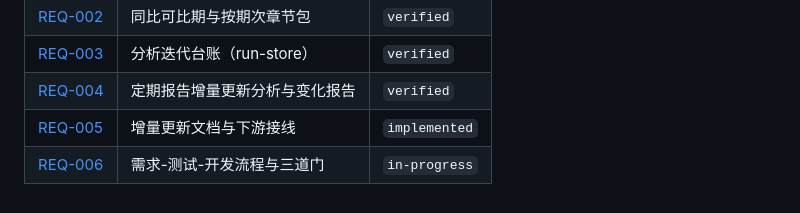
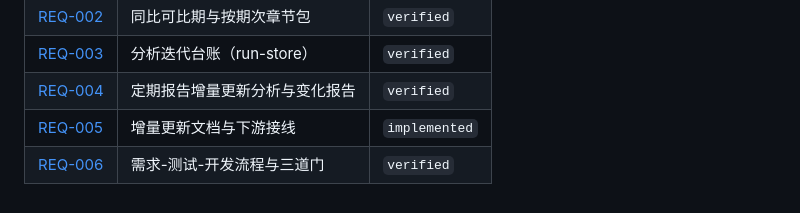
Before and after one commit to CHU-2002/Value_analysis_framework, a Markdown page: docs/requirements/README.md, the part around the change. Rendered like a GitHub page.

```diff
--- a/docs/requirements/README.md
+++ b/docs/requirements/README.md
@@ -114,4 +114,4 @@ Issue 在**验收通过后**才关闭（`verified`），不在 PR 合并时自
 | [REQ-003](REQ-003-run-history-ledger.md) | 分析迭代台账（run-store） | `verified` |
 | [REQ-004](REQ-004-period-delta-analysis.md) | 定期报告增量更新分析与变化报告 | `verified` |
 | [REQ-005](REQ-005-periodic-update-docs.md) | 增量更新文档与下游接线 | `implemented` |
-| [REQ-006](REQ-006-requirement-test-dev-flow.md) | 需求-测试-开发流程与三道门 | `in-progress` |
+| [REQ-006](REQ-006-requirement-test-dev-flow.md) | 需求-测试-开发流程与三道门 | `verified` |
```
Also changed, not shown: docs/requirements/REQ-006-requirement-test-dev-flow.md (+10 -4 lines), docs/requirements/ledger.md (+1 -1 lines).
